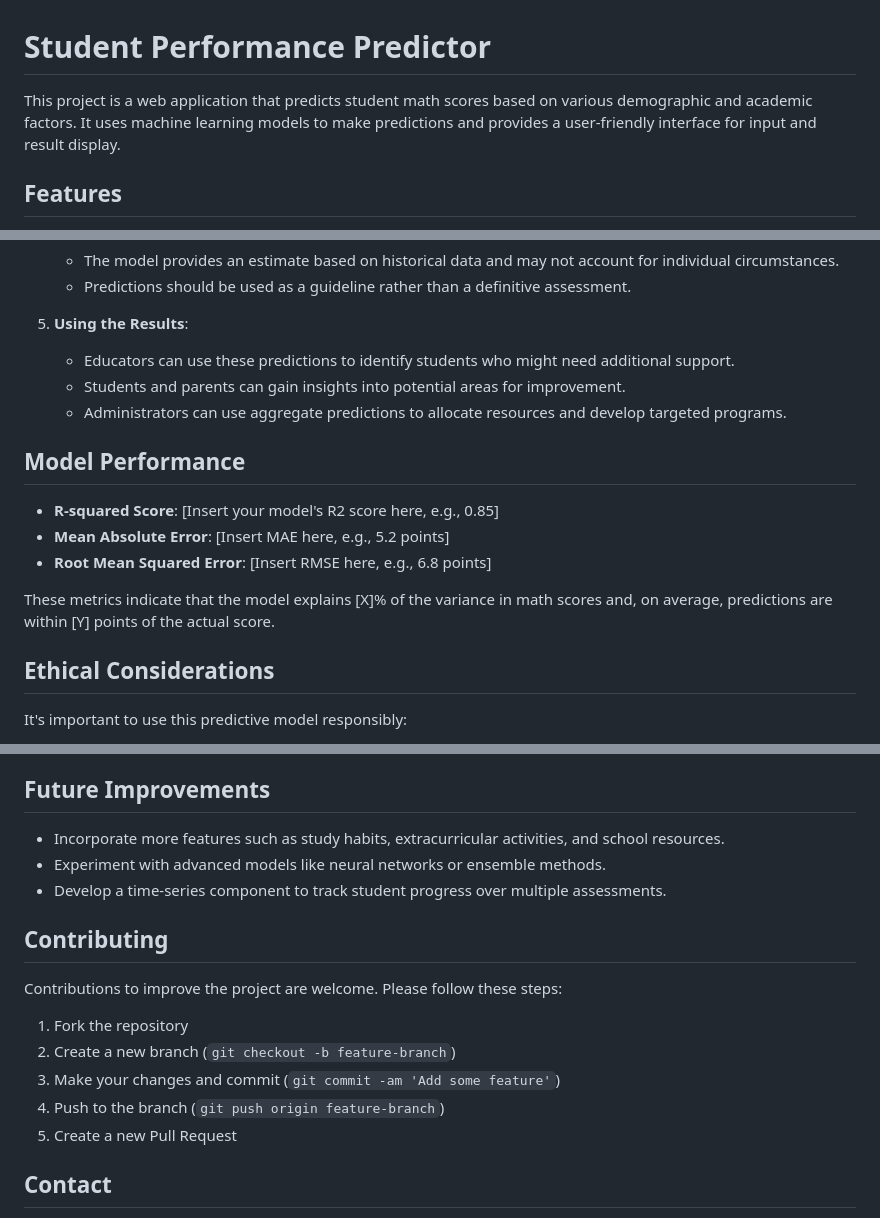
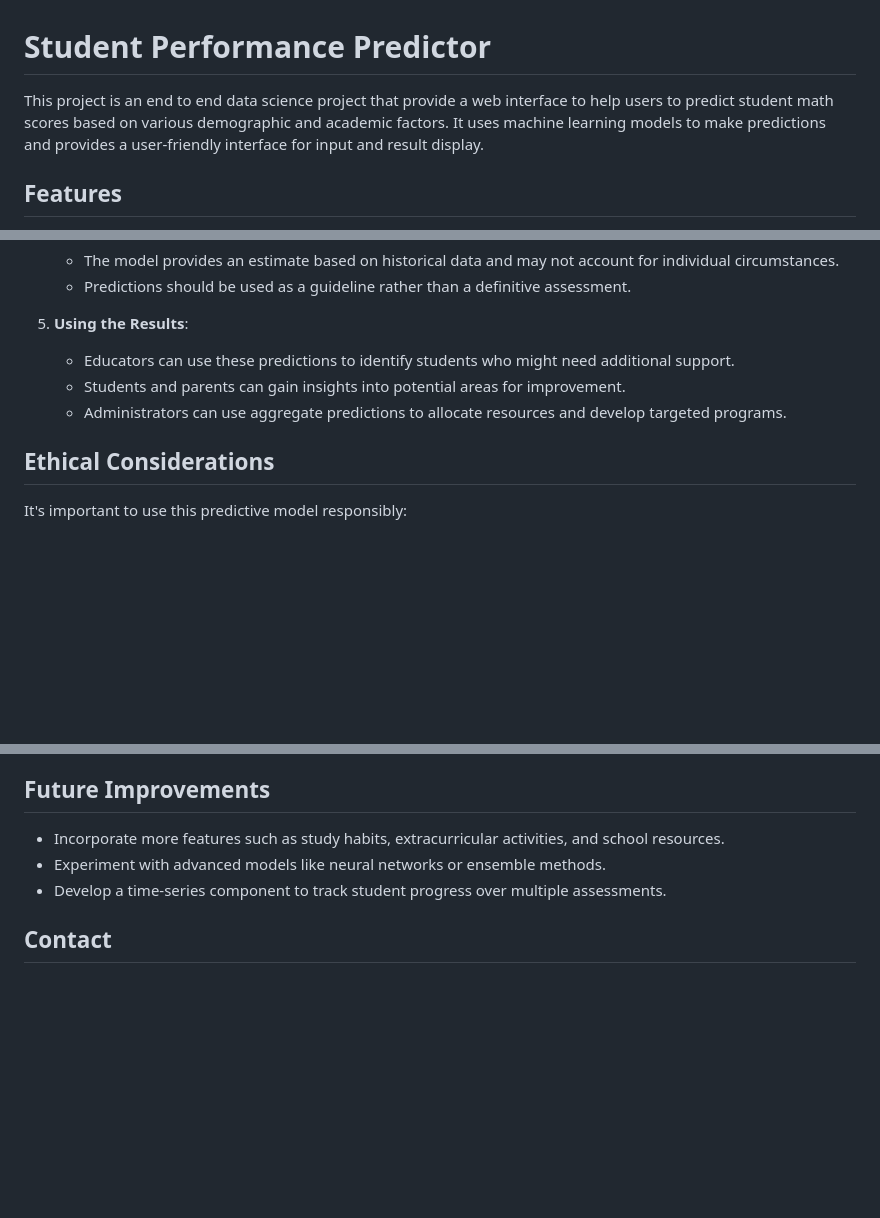
Before and after one commit to tonychu805/student-performance-predictor, a Markdown page: README.md, 3 parts joined by grey strips. GitHub-like rendering; blank space fills up the shorter version.

```diff
--- a/README.md
+++ b/README.md
@@ -1,6 +1,6 @@
 # Student Performance Predictor
 
-This project is a web application that predicts student math scores based on various demographic and academic factors. It uses machine learning models to make predictions and provides a user-friendly interface for input and result display.
+This project is an end to end data science project that provide a web interface to help users to predict student math scores based on various demographic and academic factors. It uses machine learning models to make predictions and provides a user-friendly interface for input and result display.
 
 ## Features
 
@@ -121,14 +121,6 @@ The model predicts a student's math score based on the input features. Here's ho
    - Students and parents can gain insights into potential areas for improvement.
    - Administrators can use aggregate predictions to allocate resources and develop targeted programs.
 
-## Model Performance
-
-- **R-squared Score**: [Insert your model's R2 score here, e.g., 0.85]
-- **Mean Absolute Error**: [Insert MAE here, e.g., 5.2 points]
-- **Root Mean Squared Error**: [Insert RMSE here, e.g., 6.8 points]
-
-These metrics indicate that the model explains [X]% of the variance in math scores and, on average, predictions are within [Y] points of the actual score.
-
 ## Ethical Considerations
 
 It's important to use this predictive model responsibly:
@@ -142,16 +134,6 @@ It's important to use this predictive model responsibly:
 - Experiment with advanced models like neural networks or ensemble methods.
 - Develop a time-series component to track student progress over multiple assessments.
 
-## Contributing
-
-Contributions to improve the project are welcome. Please follow these steps:
-
-1. Fork the repository
-2. Create a new branch (`git checkout -b feature-branch`)
-3. Make your changes and commit (`git commit -am 'Add some feature'`)
-4. Push to the branch (`git push origin feature-branch`)
-5. Create a new Pull Request
-
 ## Contact
 
 Project Link: [https://github.com/your-username/student-performance-predictor](https://github.com/your-username/student-performance-predictor)
```
